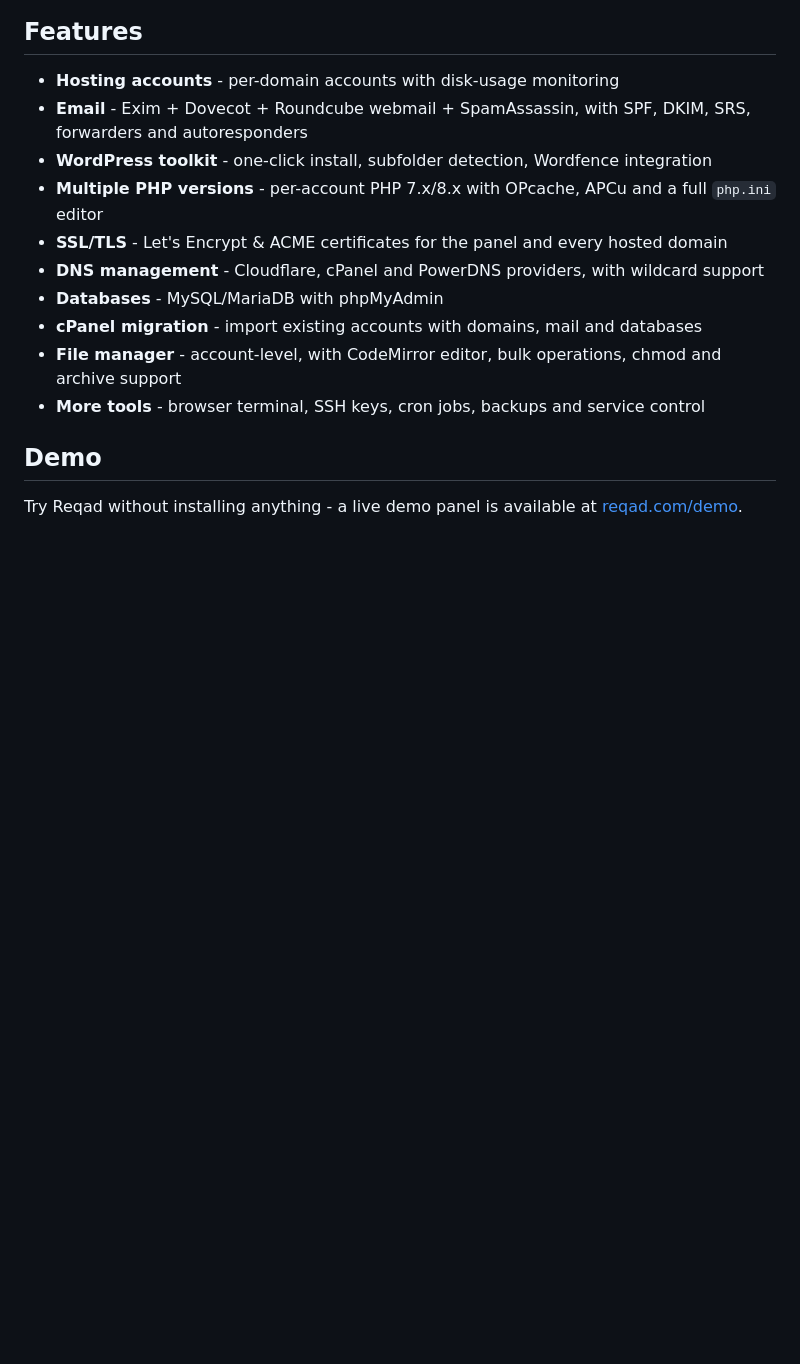
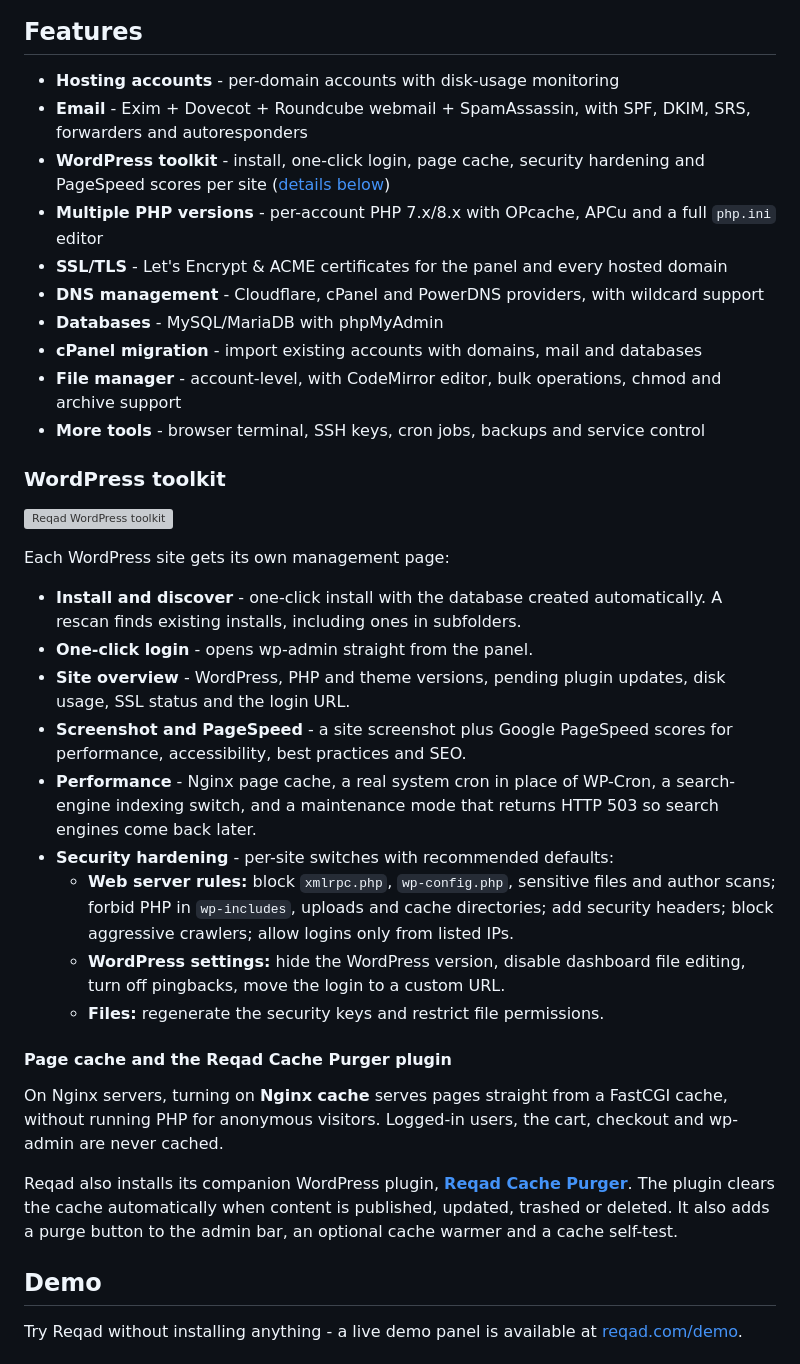
Before and after one commit to wbdv/reqad, a Markdown page: README.md, the part around the change. Rendered like a GitHub page; blank space fills up the shorter version; grey boxes are pictures that could not be loaded.

Commit message:
README: WordPress toolkit section with screenshot, page cache and Reqad Cache Purger

```diff
--- a/README.md
+++ b/README.md
@@ -20,7 +20,8 @@ on a single VPS, with predictable costs.
 - **Hosting accounts** - per-domain accounts with disk-usage monitoring
 - **Email** - Exim + Dovecot + Roundcube webmail + SpamAssassin, with SPF, DKIM, SRS,
   forwarders and autoresponders
-- **WordPress toolkit** - one-click install, subfolder detection, Wordfence integration
+- **WordPress toolkit** - install, one-click login, page cache, security hardening and
+  PageSpeed scores per site ([details below](#wordpress-toolkit))
 - **Multiple PHP versions** - per-account PHP 7.x/8.x with OPcache, APCu and a full
   `php.ini` editor
 - **SSL/TLS** - Let's Encrypt & ACME certificates for the panel and every hosted domain
@@ -30,6 +31,41 @@ on a single VPS, with predictable costs.
 - **File manager** - account-level, with CodeMirror editor, bulk operations, chmod and
   archive support
 - **More tools** - browser terminal, SSH keys, cron jobs, backups and service control
+
+### WordPress toolkit
+
+![Reqad WordPress toolkit](https://reqad.com/screenshots/screenshot_reqad_wptoolkit.png)
+
+Each WordPress site gets its own management page:
+
+- **Install and discover** - one-click install with the database created automatically.
+  A rescan finds existing installs, including ones in subfolders.
+- **One-click login** - opens wp-admin straight from the panel.
+- **Site overview** - WordPress, PHP and theme versions, pending plugin updates, disk
+  usage, SSL status and the login URL.
+- **Screenshot and PageSpeed** - a site screenshot plus Google PageSpeed scores for
+  performance, accessibility, best practices and SEO.
+- **Performance** - Nginx page cache, a real system cron in place of WP-Cron, a
+  search-engine indexing switch, and a maintenance mode that returns HTTP 503 so search
+  engines come back later.
+- **Security hardening** - per-site switches with recommended defaults:
+  - **Web server rules:** block `xmlrpc.php`, `wp-config.php`, sensitive files and author
+    scans; forbid PHP in `wp-includes`, uploads and cache directories; add security
+    headers; block aggressive crawlers; allow logins only from listed IPs.
+  - **WordPress settings:** hide the WordPress version, disable dashboard file editing,
+    turn off pingbacks, move the login to a custom URL.
+  - **Files:** regenerate the security keys and restrict file permissions.
+
+#### Page cache and the Reqad Cache Purger plugin
+
+On Nginx servers, turning on **Nginx cache** serves pages straight from a FastCGI
+cache, without running PHP for anonymous visitors. Logged-in users, the cart, checkout
+and wp-admin are never cached.
+
+Reqad also installs its companion WordPress plugin,
+[**Reqad Cache Purger**](https://github.com/wbdv/reqad-cache-purger). The plugin clears
+the cache automatically when content is published, updated, trashed or deleted. It also
+adds a purge button to the admin bar, an optional cache warmer and a cache self-test.
 
 ## Demo
 
```
